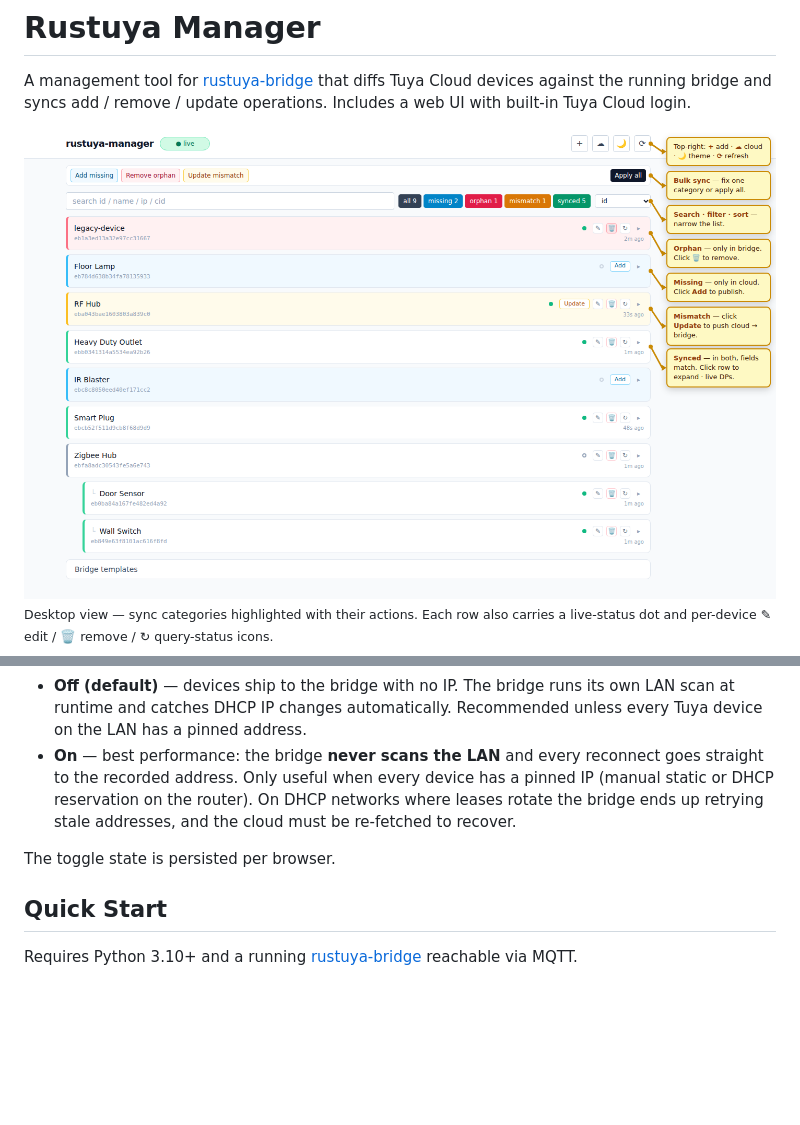
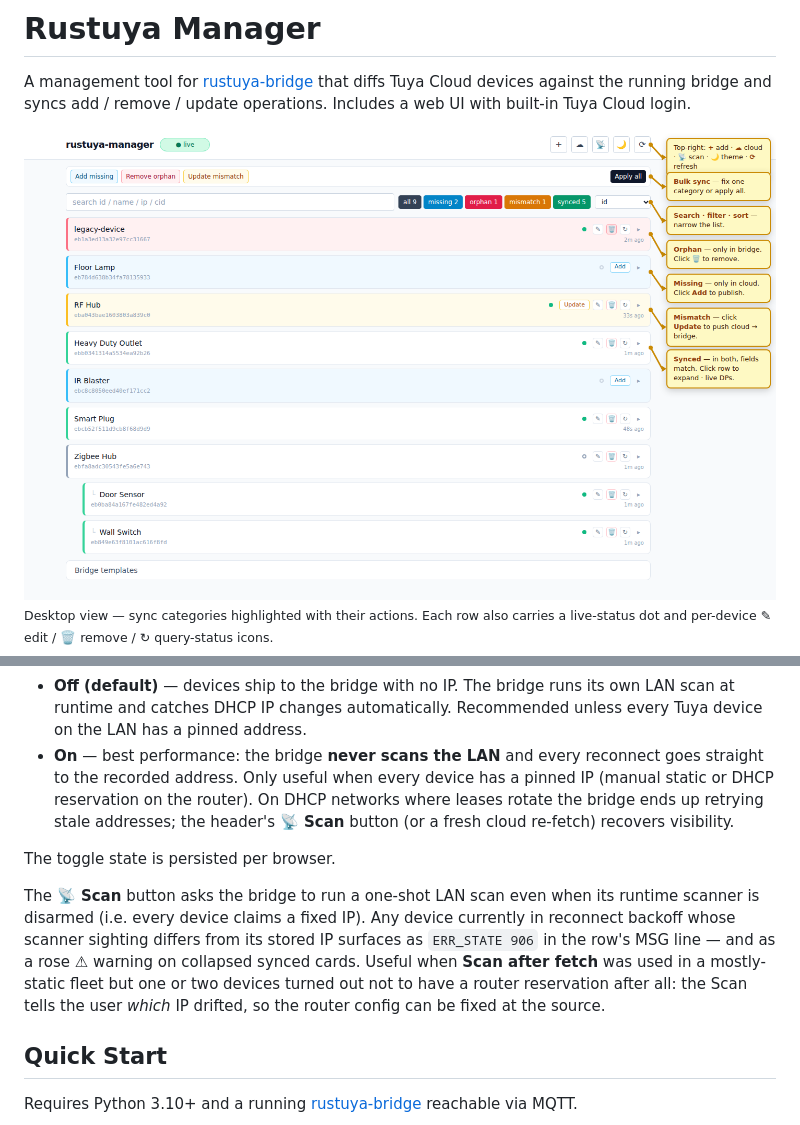
Before and after one commit to 3735943886/rustuya-manager, a Markdown page: README.md, 2 parts joined by grey strips. GitHub-like rendering; pictures changed too: docs/screenshots/main-annotated.png; blank space fills up the shorter version.

Commit message:
docs: surface the new 📡 Scan button in screenshots + README
Re-shoot the desktop / dark / sync-modal / annotated screenshots so the
new header icon is in the row. The annotated callout legend now reads
`+ add · ☁ cloud · 📡 scan · 🌙 theme · ⟳ refresh`.

In the README's "Refreshing from Tuya Cloud" section, replace the
incorrect "cloud must be re-fetched to recover" note with a pointer to
the Scan button and add a short paragraph explaining its purpose: it's
the diagnostic for the realistic mistake — `Scan after fetch` ticked
for a fleet that wasn't actually 100% pinned — where the bridge would
otherwise sit silently retrying stale addresses. The wording mirrors
the actual recovery loop (906 surfaces the drifted device → user fixes
the router-side static assignment).

Co-Authored-By: Claude Opus 4.7 (1M context) <noreply@anthropic.com>

```diff
--- a/README.md
+++ b/README.md
@@ -65,10 +65,20 @@ manager writes into the bridge record:
   every reconnect goes straight to the recorded address. Only useful
   when every device has a pinned IP (manual static or DHCP
   reservation on the router). On DHCP networks where leases rotate
-  the bridge ends up retrying stale addresses, and the cloud must be
-  re-fetched to recover.
+  the bridge ends up retrying stale addresses; the header's **📡 Scan**
+  button (or a fresh cloud re-fetch) recovers visibility.
 
 The toggle state is persisted per browser.
+
+The **📡 Scan** button asks the bridge to run a one-shot LAN scan even
+when its runtime scanner is disarmed (i.e. every device claims a fixed
+IP). Any device currently in reconnect backoff whose scanner sighting
+differs from its stored IP surfaces as `ERR_STATE 906` in the row's
+MSG line — and as a rose ⚠ warning on collapsed synced cards. Useful
+when **Scan after fetch** was used in a mostly-static fleet but one or
+two devices turned out not to have a router reservation after all:
+the Scan tells the user *which* IP drifted, so the router config can
+be fixed at the source.
 
 ## Quick Start
 
```
Also changed, not shown: docs/screenshots/main-dark.png, docs/screenshots/main-light.png, docs/screenshots/sync-modal.png, 1 other file.
